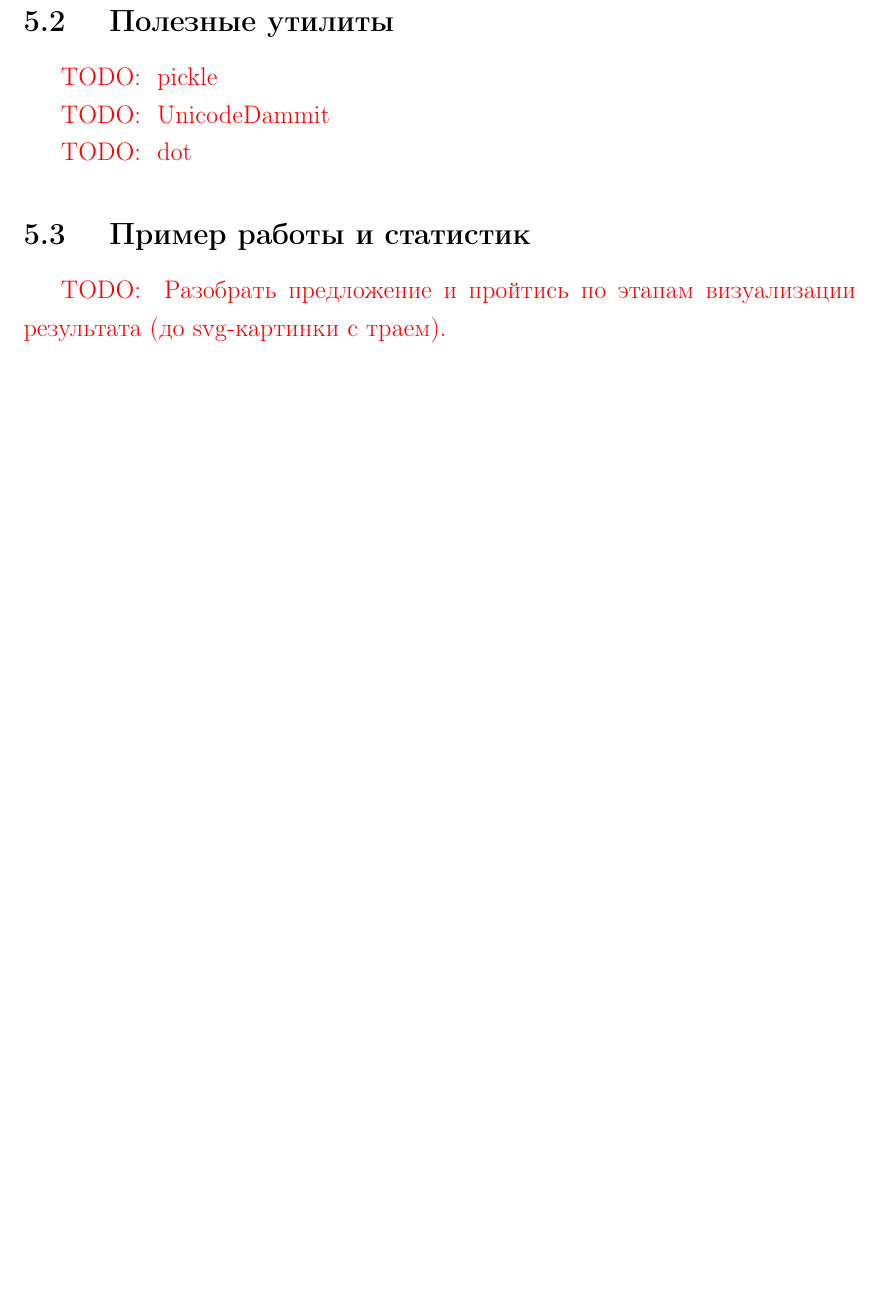
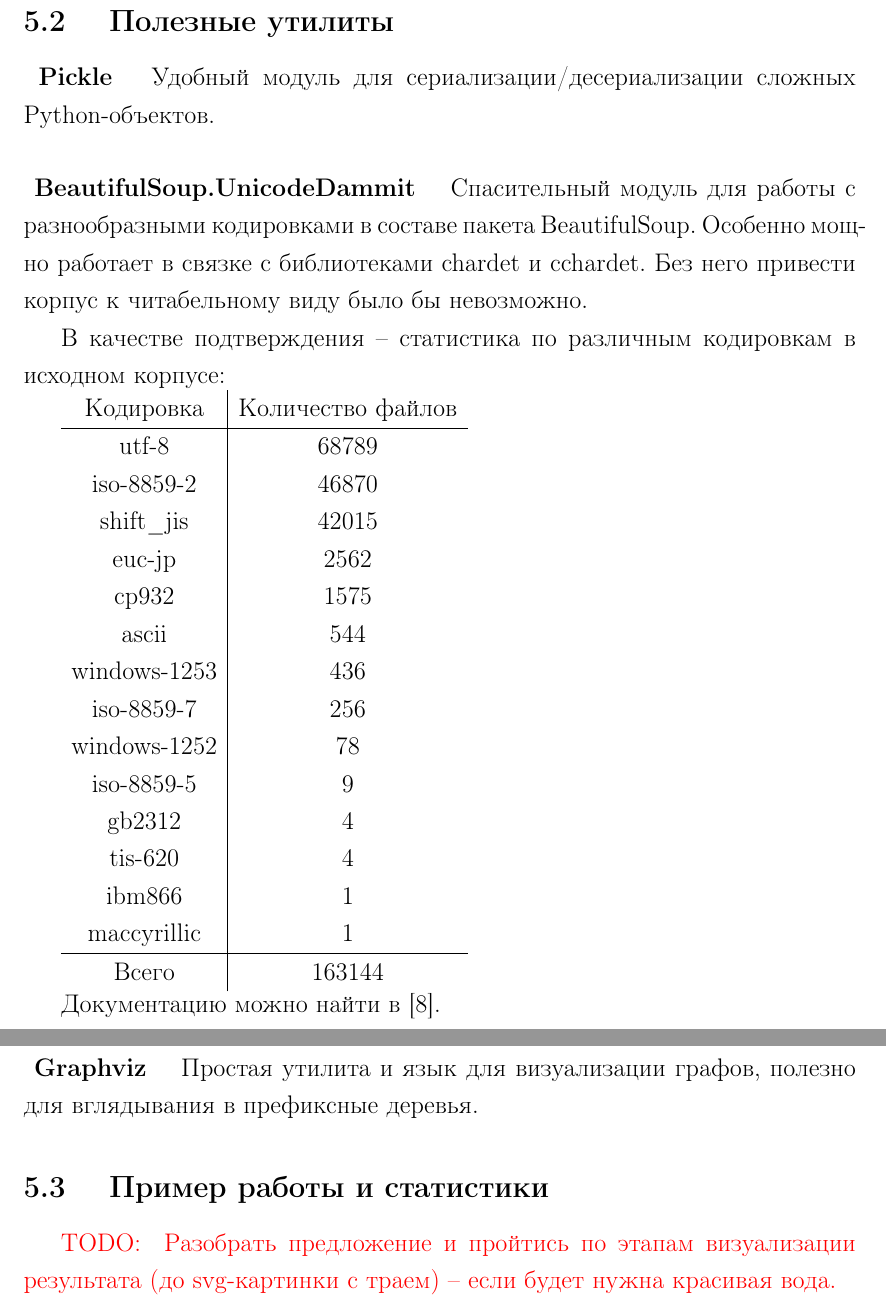
Before and after one commit to alexeyqu/aq-latex, a LaTeX thesis (ngram/AQThesis/AQThesis.tex, which reads ngram/AQThesis/experiment.tex): part of page 19 of 23 before the commit and two parts of pages 20 and 21 of 26 after it, the two joined at a grey line, cut so that both start at the same text, the shorter picture padded with empty space. Compiled offline with pdfLaTeX.

Commit message:
coding chapter added

```diff
--- a/ngram/AQThesis/AQThesis.tex
+++ b/ngram/AQThesis/AQThesis.tex
@@ -106,6 +106,9 @@
 \include{experiment}
 
 \newpage
+\include{coding}
+
+\newpage
 \include{results}
 
 \newpage
--- a/ngram/AQThesis/experiment.tex
+++ b/ngram/AQThesis/experiment.tex
@@ -225,11 +218,0 @@
-\subsection{ Полезные утилиты }
-
-\todo{ pickle }
-
-\todo{ UnicodeDammit }
-
-\todo{ dot }
-
-\subsection{ Пример работы и статистик }
-
-\todo{ Разобрать предложение и пройтись по этапам визуализации результата (до svg-картинки с траем). }
```
Also changed, not shown: ngram/AQThesis/bib.tex (+10 -0 lines), ngram/AQThesis/coding.tex (added, +72 -0 lines), ngram/AQThesis/models.tex (+1 -1 lines), ngram/AQThesis/results.tex (+0 -2 lines), ngram/AQThesis/AQThesis.pdf, ngram/AQThesis/experiment.tex (8 more changed lines).
